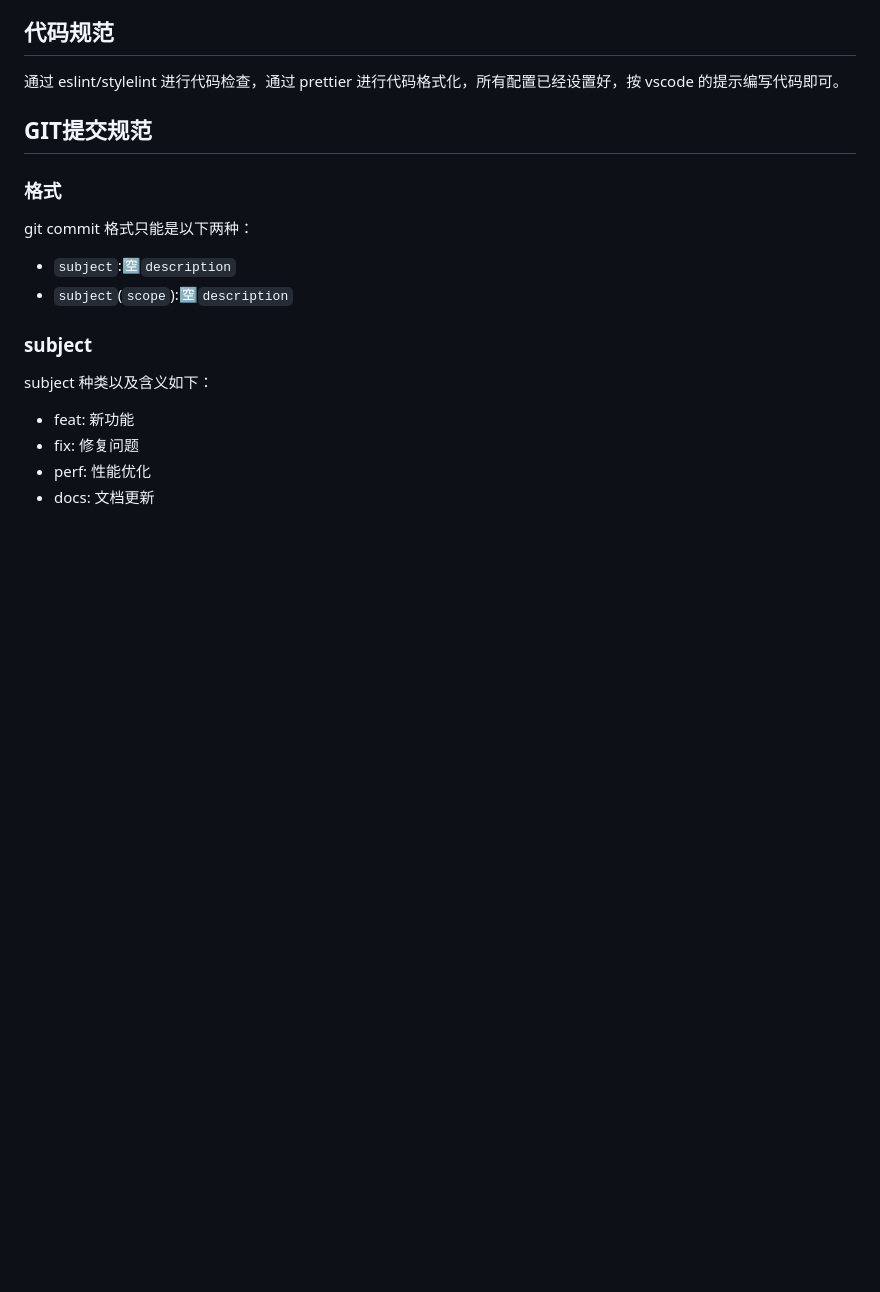
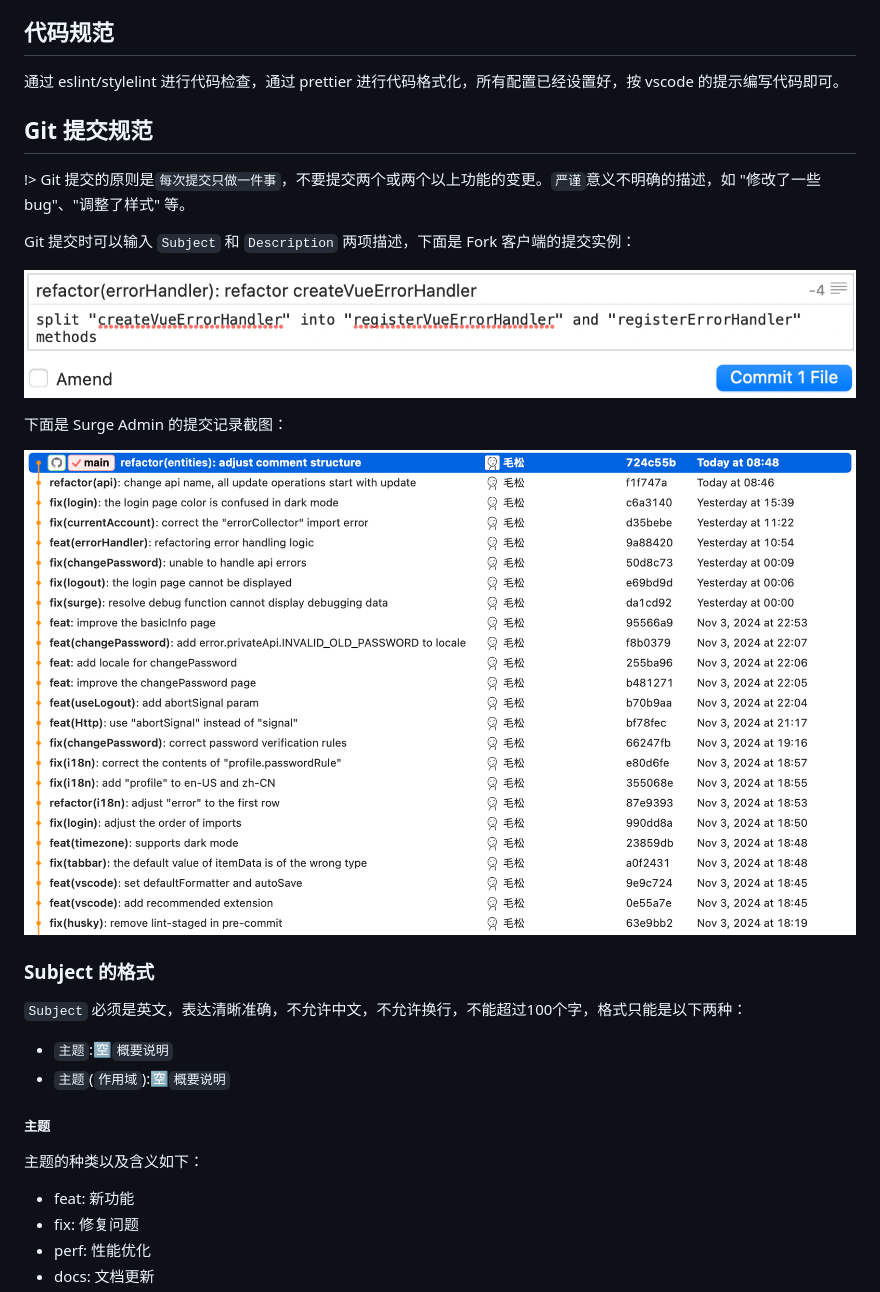
Before and after one commit to surge-team/surge-docs.github.io, a Markdown page: frontend/development-specification.md, the part around the change printed below. Drawn GitHub-style; pictures changed too: frontend/assets/git-commit-example.png (added); blank space fills up the shorter version.

Commit message:
feat(git-commit): improve the git commit specification

```diff
--- a/frontend/development-specification.md
+++ b/frontend/development-specification.md
@@ -15,18 +15,28 @@
 
 通过 eslint/stylelint 进行代码检查，通过 prettier 进行代码格式化，所有配置已经设置好，按 vscode 的提示编写代码即可。
 
-## GIT提交规范
+## Git 提交规范
 
-### 格式
+!> Git 提交的原则是`每次提交只做一件事`，不要提交两个或两个以上功能的变更。`严谨`意义不明确的描述，如 "修改了一些bug"、"调整了样式" 等。
 
-git commit 格式只能是以下两种：
+Git 提交时可以输入 `Subject` 和 `Description` 两项描述，下面是 Fork 客户端的提交实例：
 
-- `subject`:🈳`description`
-- `subject`(`scope`):🈳`description`
+![Git Commit Example](./assets/git-commit-example.png ':class=doc-image')
 
-### subject
+下面是 Surge Admin 的提交记录截图：
 
-subject 种类以及含义如下：
+![Surge Admin Commit Example](./assets/surge-admin-commit-example.png ':class=doc-image')
+
+### Subject 的格式
+
+`Subject` 必须是英文，表达清晰准确，不允许中文，不允许换行，不能超过100个字，格式只能是以下两种：
+
+- `主题`:🈳`概要说明`
+- `主题`(`作用域`):🈳`概要说明`
+
+##### 主题
+
+主题的种类以及含义如下：
 
 - feat: 新功能
 - fix: 修复问题
```
Also changed, not shown: other parts of frontend/development-specification.md (+6 -23 lines).
